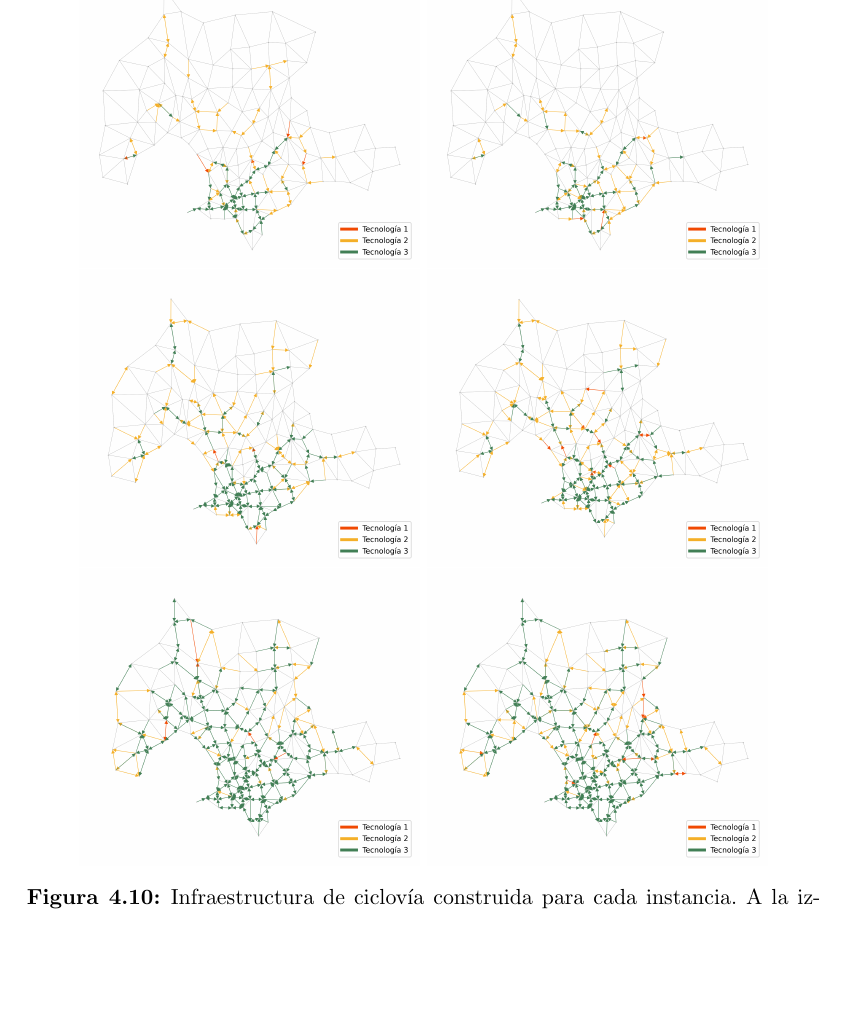
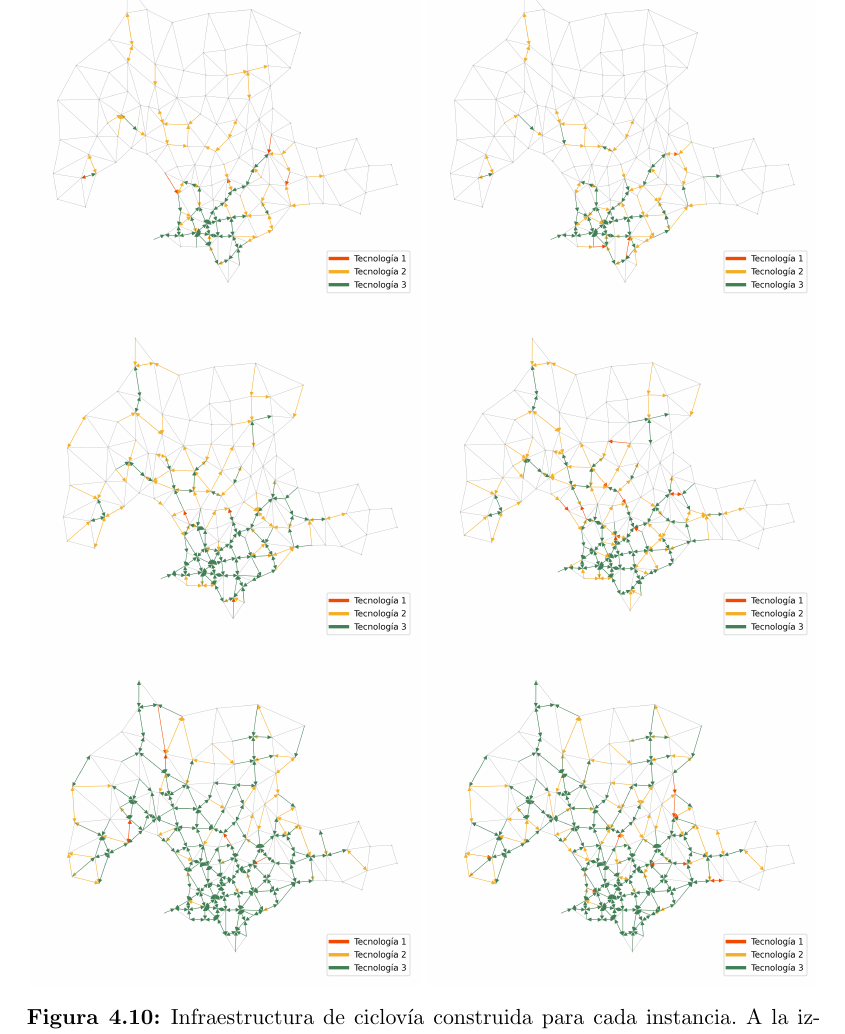
Before and after one commit to joaquinco/bicycle-network-design, a LaTeX thesis (thesis/doc-udelar/tesis.tex, which reads thesis/doc-udelar/capitulos/chap04_experiments.tex): part of page 71 of 89, cut so that both start at the same text, the shorter picture padded with empty space. Compiled offline with pdfLaTeX.

Commit message:
fixes on mdeo instance images

```diff
--- a/thesis/doc-udelar/capitulos/chap04_experiments.tex
+++ b/thesis/doc-udelar/capitulos/chap04_experiments.tex
@@ -411,12 +411,12 @@ Como análisis final, comparamos el desvío de los ciclistas respecto al camino
 
 \begin{figure}[h!]
   \centering
-  \includegraphics[width=6cm]{../resources/montevideo_d3000.0_linear_0.4_budget_factor.png}
-  \includegraphics[width=6cm]{../resources/montevideo_d3000.0_inv_logit_0.4_budget_factor.png}
-  \includegraphics[width=6cm]{../resources/montevideo_d3000.0_linear_0.8_budget_factor.png}
-  \includegraphics[width=6cm]{../resources/montevideo_d3000.0_inv_logit_0.8_budget_factor.png}
-  \includegraphics[width=6cm]{../resources/montevideo_d3000.0_linear_1.6_budget_factor.png}
-  \includegraphics[width=6cm]{../resources/montevideo_d3000.0_inv_logit_1.6_budget_factor.png}
+  \includegraphics[width=.49\linewidth]{../resources/montevideo_d3000.0_linear_0.4_budget_factor.png}
+  \includegraphics[width=.49\linewidth]{../resources/montevideo_d3000.0_inv_logit_0.4_budget_factor.png}
+  \includegraphics[width=.49\linewidth]{../resources/montevideo_d3000.0_linear_0.8_budget_factor.png}
+  \includegraphics[width=.49\linewidth]{../resources/montevideo_d3000.0_inv_logit_0.8_budget_factor.png}
+  \includegraphics[width=.49\linewidth]{../resources/montevideo_d3000.0_linear_1.6_budget_factor.png}
+  \includegraphics[width=.49\linewidth]{../resources/montevideo_d3000.0_inv_logit_1.6_budget_factor.png}
   \caption{Infraestructura de ciclovía construida para cada instancia. A la izquierda se ubican aquellas con función de transferencia de demanda lineal, a la derecha las que utilizan función logística. Además están dispuestas en orden creciente de factor de presupuesto desde arriba.}
   \label{fig:montevideo_instances_infras}
 \end{figure}
```
Also changed, not shown: thesis/resources/bicicircuitos_montevideo.png, thesis/doc-udelar/capitulos/chap04_experiments.tex (4 more changed lines).
